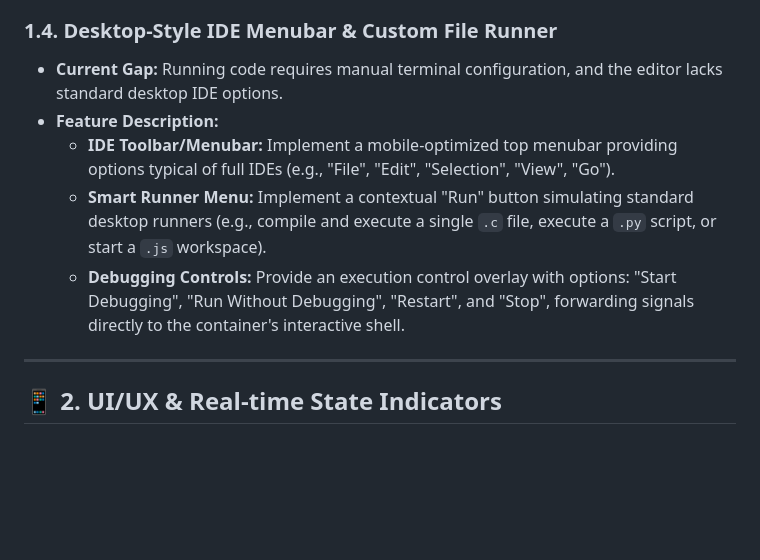
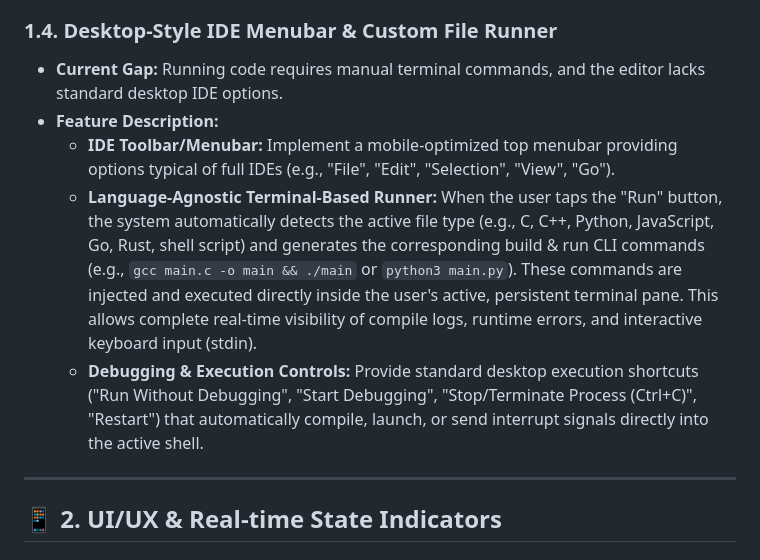
Before and after one commit to Charannsai/cloudcode, a Markdown page: upcoming_features.md, the part around the change. Drawn GitHub-style; blank space fills up the shorter version.

Commit message:
docs: refine desktop-style IDE runner and debugging features documentation in upcoming_features.md

```diff
--- a/upcoming_features.md
+++ b/upcoming_features.md
@@ -69,11 +69,11 @@ mindmap
     - **Mobile/Web:** Tailwind presets, Expo templates
 
 ### 1.4. Desktop-Style IDE Menubar & Custom File Runner
-* **Current Gap:** Running code requires manual terminal configuration, and the editor lacks standard desktop IDE options.
+* **Current Gap:** Running code requires manual terminal commands, and the editor lacks standard desktop IDE options.
 * **Feature Description:**
   - **IDE Toolbar/Menubar:** Implement a mobile-optimized top menubar providing options typical of full IDEs (e.g., "File", "Edit", "Selection", "View", "Go").
-  - **Smart Runner Menu:** Implement a contextual "Run" button simulating standard desktop runners (e.g., compile and execute a single `.c` file, execute a `.py` script, or start a `.js` workspace).
-  - **Debugging Controls:** Provide an execution control overlay with options: "Start Debugging", "Run Without Debugging", "Restart", and "Stop", forwarding signals directly to the container's interactive shell.
+  - **Language-Agnostic Terminal-Based Runner:** When the user taps the "Run" button, the system automatically detects the active file type (e.g., C, C++, Python, JavaScript, Go, Rust, shell script) and generates the corresponding build & run CLI commands (e.g., `gcc main.c -o main && ./main` or `python3 main.py`). These commands are injected and executed directly inside the user's active, persistent terminal pane. This allows complete real-time visibility of compile logs, runtime errors, and interactive keyboard input (stdin).
+  - **Debugging & Execution Controls:** Provide standard desktop execution shortcuts ("Run Without Debugging", "Start Debugging", "Stop/Terminate Process (Ctrl+C)", "Restart") that automatically compile, launch, or send interrupt signals directly into the active shell.
 
 ---
 
```
